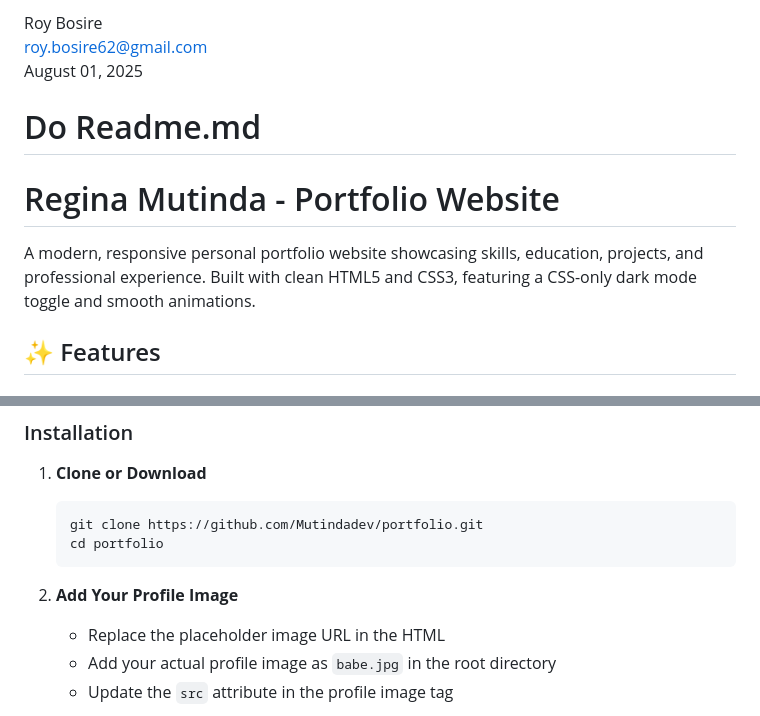
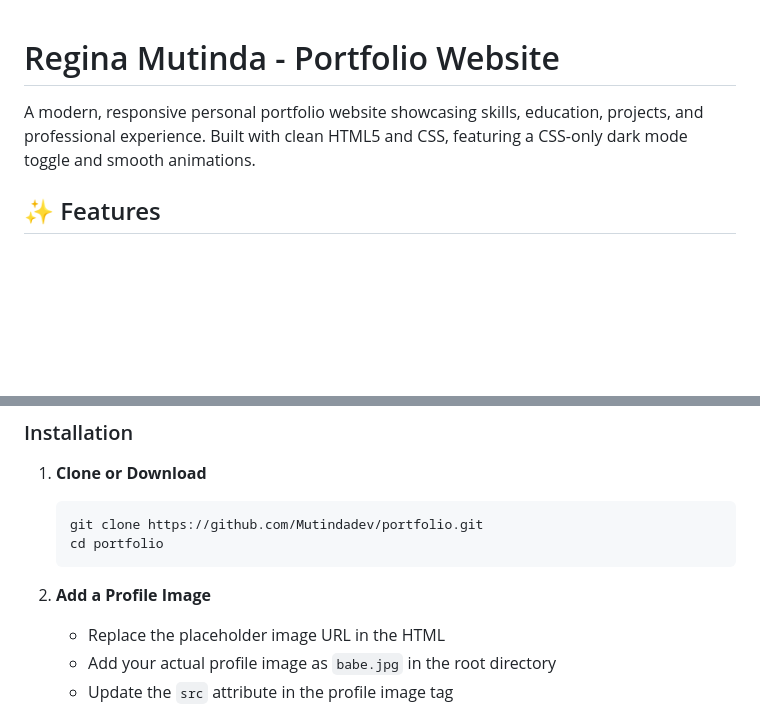
Before and after one commit to Mutindadev/hackathon1, a Markdown page: portfolio/readme.md, 2 parts joined by grey strips. Drawn GitHub-style; blank space fills up the shorter version.

Commit message:
Update readme.md
A modern, responsive personal portfolio website showcasing skills, education, projects, and professional experience. Built with clean HTML 5 and CSS, featuring a CSS-only dark mode toggle and smooth animations.

````diff
--- a/portfolio/readme.md
+++ b/portfolio/readme.md
@@ -1,13 +1,6 @@
-Roy Bosire
-roy.bosire62@gmail.com
-August 01, 2025
-
-
-# Do Readme.md
-
 # Regina Mutinda - Portfolio Website
 
-A modern, responsive personal portfolio website showcasing skills, education, projects, and professional experience. Built with clean HTML5 and CSS3, featuring a CSS-only dark mode toggle and smooth animations.
+A modern, responsive personal portfolio website showcasing skills, education, projects, and professional experience. Built with clean HTML5 and CSS, featuring a CSS-only dark mode toggle and smooth animations.
 
 ## ✨ Features
 
@@ -81,7 +74,7 @@ portfolio/
    cd portfolio
    ```
 
-2. **Add Your Profile Image**
+2. **Add a Profile Image**
    - Replace the placeholder image URL in the HTML
    - Add your actual profile image as `babe.jpg` in the root directory
    - Update the `src` attribute in the profile image tag
````
Also changed, not shown: other parts of portfolio/readme.md (+1 -1 lines).
